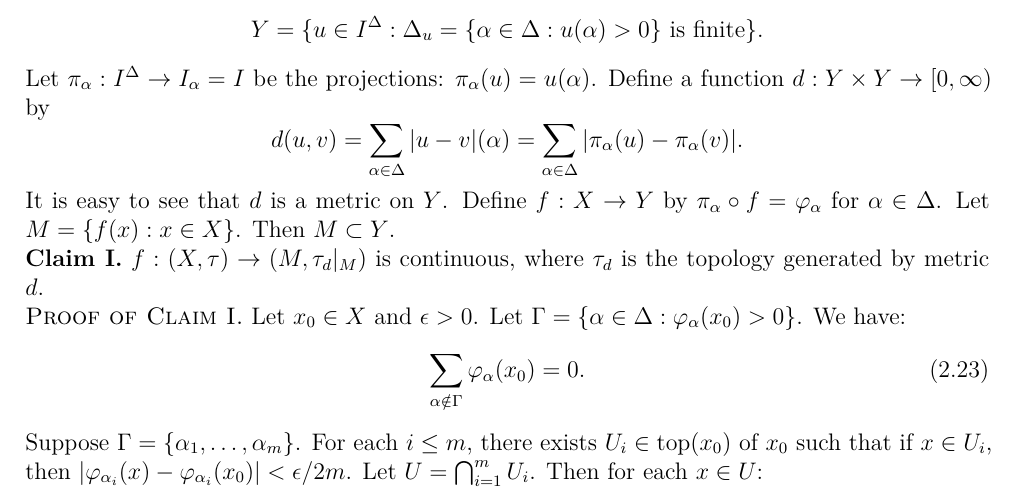
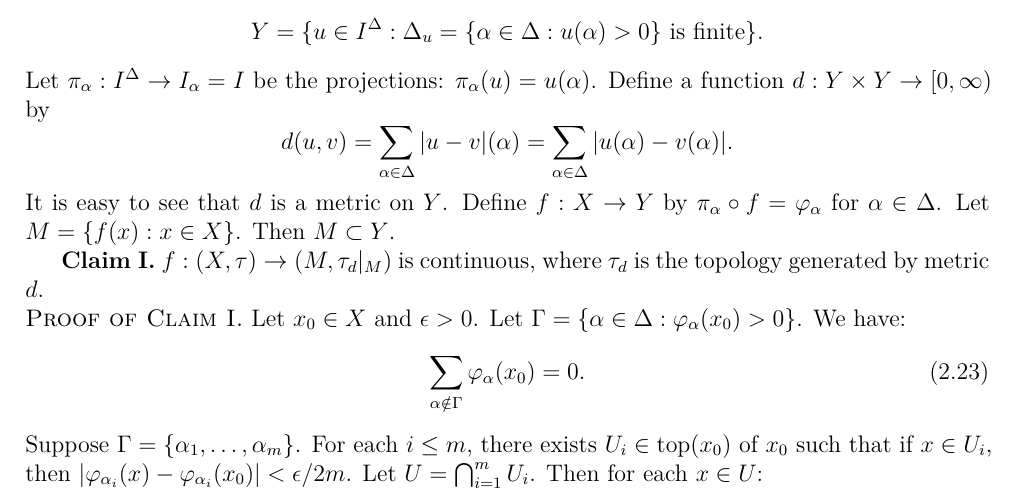
Before and after one commit to binglsea/compact, a LaTeX thesis (main.tex, which reads ch2.tex): part of page 14 of 67, cut so that both start at the same text. Compiled offline with XeLaTeX.

Commit message:
2.1.6 more

```diff
--- a/ch2.tex
+++ b/ch2.tex
@@ -347,15 +348,17 @@ To show the Condition (b), first, it is easy to see that
 	$$Y = \{u \in I^\Delta: \Delta_u = \{\alpha \in \Delta: u(\alpha) > 0\} \text{ is finite}\}.$$
 	Let $\pi_\alpha: I^\Delta \rightarrow I_\alpha = I$ be the projections:
 	$\pi_\alpha(u) = u(\alpha)$. Define a function $d: Y \times Y \rightarrow [0, \infty)$ by
-	$$d(u, v) = \sum_{\alpha \in \Delta} \vert{}u - v\vert{}(\alpha) = \sum_{\alpha \in \Delta} \vert{}\pi_\alpha(u) - \pi_\alpha(v)\vert{}.$$
+	$$d(u, v) = \sum_{\alpha \in \Delta} \vert{}u - v\vert{}(\alpha) =
+	\sum_{\alpha \in \Delta} \vert{}u(\alpha) - v(\alpha)\vert{}.$$
 	It is easy to see that $d$ is a metric on $Y$. Define $f: X \rightarrow Y$
 	by $\pi_\alpha \circ f = \varphi_\alpha$ for $\alpha \in \Delta$.
 	Let $M = \{f(x): x \in X\}$. Then $M \subset Y$.
 
+\textbf{Claim I.} $f: (X, \tau) \rightarrow (M, \tau_d\vert{}_M)$ is continuous,
+where $\tau_d$ is the topology generated by metric $d$.
 
-	\noindent\textbf{Claim I.} $f: (X, \tau) \rightarrow (M, \tau_d\vert{}_M)$ is continuous, where $\tau_d$ is the topology generated by metric $d$.
-
-	\noindent\textsc{Proof of Claim I.} Let $x_0 \in X$ and $\epsilon > 0$. Let $\Gamma = \{\alpha \in \Delta: \varphi_\alpha(x_0) > 0\}$. We have:
+\noindent\textsc{Proof of Claim I.} Let $x_0 \in X$ and $\epsilon > 0$.
+Let $\Gamma = \{\alpha \in \Delta: \varphi_\alpha(x_0) > 0\}$. We have:
 \begin{gather}
 		\sum_{\alpha \notin \Gamma} \varphi_\alpha(x_0) = 0.  \label{2.1.6_sum0}
 \end{gather}
```
Also changed, not shown: ch2.tex (19 more changed lines). Lines whose indentation alone changed are shown as unchanged.
